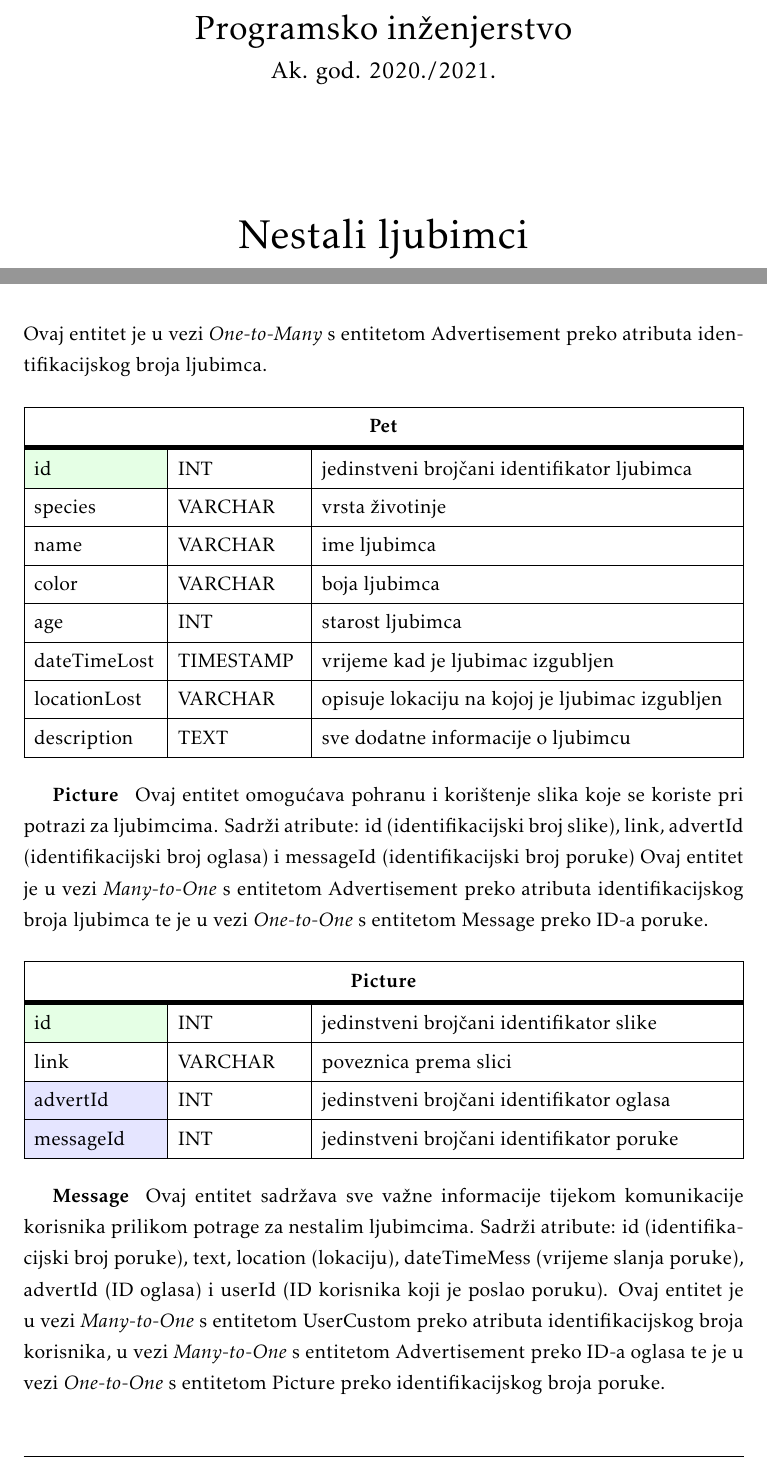
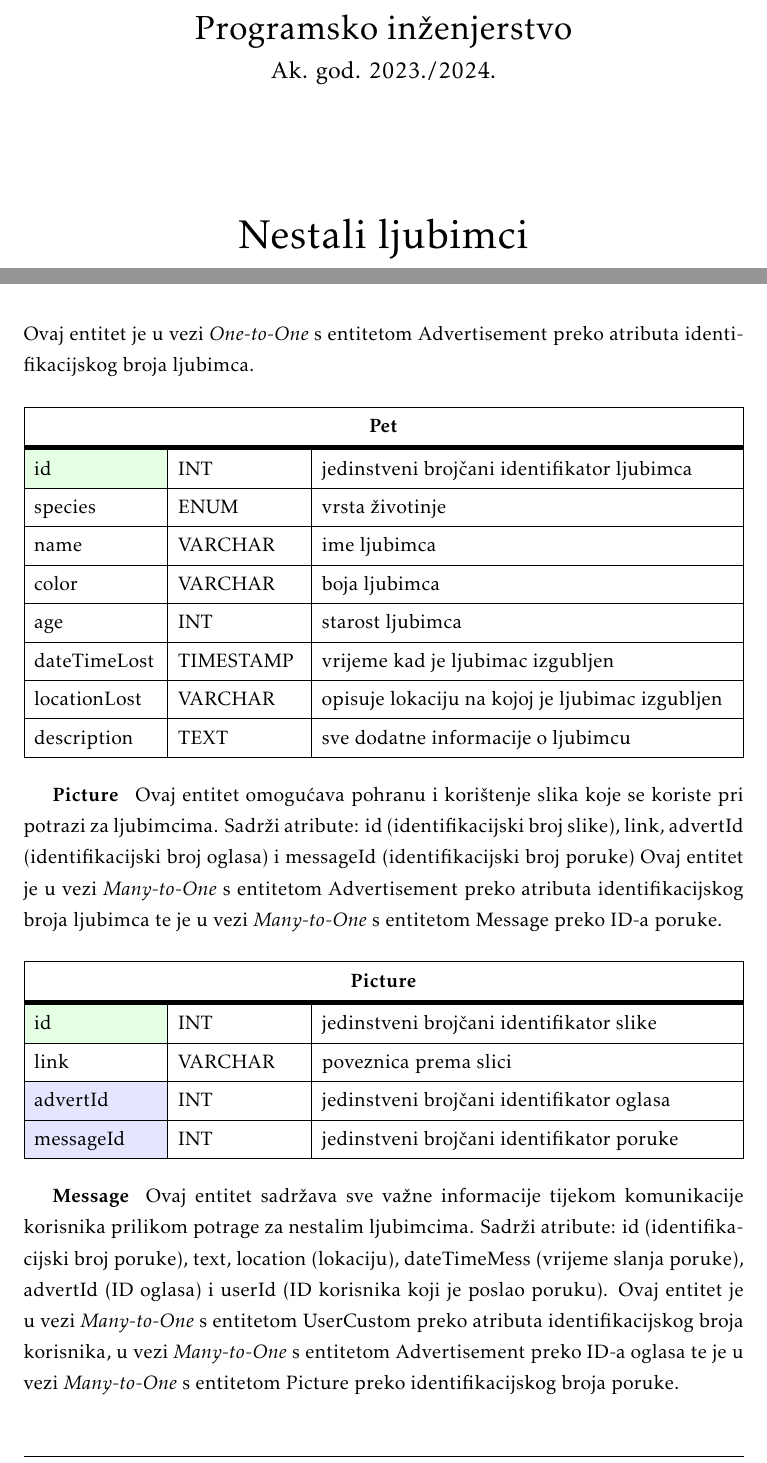
Before and after one commit to nora-ivic/im-a-teapot, a LaTeX document (dokumentacija/PROGI_ProjektnaDokumentacija.tex, which reads dokumentacija/Arhitektura.tex): two parts of pages 1 and 29 of 47, joined at a grey line, cut so that both start at the same text. Compiled offline with pdfLaTeX.

Commit message:
Ispravak dijagrama i opisa baze

```diff
--- a/dokumentacija/Arhitektura.tex
+++ b/dokumentacija/Arhitektura.tex
@@ -132,7 +132,7 @@
 			\textbf{Pet}\hspace{10pt}Ovaj entitet sadržava sve važne informacije o nestalom ljubimcu koje će biti od pomoći pri potrazi.
 			Sadrži atribute: id (identifikacijski broj ljubimca), species (vrsta ljubimca), name (ime), color (boja), dateTimeLost (vrijeme kad je ljubimac izgubljen), locationLost (lokacija na kojoj je izgubljen) i description (opis).
 			Ovaj entitet je u vezi
-			\textit{One-to-Many} s entitetom Advertisement  preko atributa identifikacijskog broja ljubimca.
+			\textit{One-to-One} s entitetom Advertisement  preko atributa identifikacijskog broja ljubimca.
 
 				\begin{longtblr}[
 					label=none,
@@ -144,7 +144,7 @@
 					} %definicija širine tablice, širine stupaca, poravnanje i broja redaka naslova tablice
 					\hline \SetCell[c=3]{c}{\textbf{Pet}}	 \\ \hline[3pt]
 					\SetCell{LightGreen} id & INT &  jedinstveni brojčani identifikator ljubimca	\\ \hline
-					species & VARCHAR	& vrsta životinje	\\ \hline
+					species & ENUM	& vrsta životinje	\\ \hline
 					name & VARCHAR	&  ime ljubimca	\\ \hline
 					color & VARCHAR	&  boja ljubimca	\\ \hline
 					age & INT	&  starost ljubimca	\\ \hline
@@ -158,7 +158,7 @@
 			Sadrži atribute: id (identifikacijski broj slike), link, advertId (identifikacijski broj oglasa) i messageId (identifikacijski broj poruke)
 			Ovaj entitet je u vezi
 			\textit{Many-to-One} s entitetom Advertisement preko atributa identifikacijskog broja ljubimca te je u vezi
-			\textit{One-to-One} s entitetom Message preko ID-a poruke.
+			\textit{Many-to-One} s entitetom Message preko ID-a poruke.
 
 				\begin{longtblr}[
 					label=none,
@@ -181,7 +181,7 @@
 			Ovaj entitet je u vezi
 			\textit{Many-to-One} s entitetom UserCustom preko atributa identifikacijskog broja korisnika, u vezi
 			\textit{Many-to-One} s entitetom Advertisement preko ID-a oglasa te je u vezi
-			\textit{One-to-One} s entitetom Picture preko identifikacijskog broja poruke.
+			\textit{Many-to-One} s entitetom Picture preko identifikacijskog broja poruke.
 
 				\begin{longtblr}[
 					label=none,
--- a/dokumentacija/PROGI_ProjektnaDokumentacija.tex
+++ b/dokumentacija/PROGI_ProjektnaDokumentacija.tex
@@ -90,7 +90,7 @@
 		\begin{center}
 			\vspace*{\stretch{1.0}} %u kombinaciji s ostalim \vspace naredbama definira razmak između redaka teksta
 			\LARGE Programsko inženjerstvo\\
-			\large Ak. god. 2020./2021.\\
+			\large Ak. god. 2023./2024.\\
 
 			\vspace*{\stretch{3.0}}
 
```
Also changed, not shown: dokumentacija/PROGI_ProjektnaDokumentacija.pdf, dokumentacija/dijagrami/dijagramBaze/ERmodel.png, dokumentacija/Arhitektura.tex (2 more changed lines), 2 other files.
